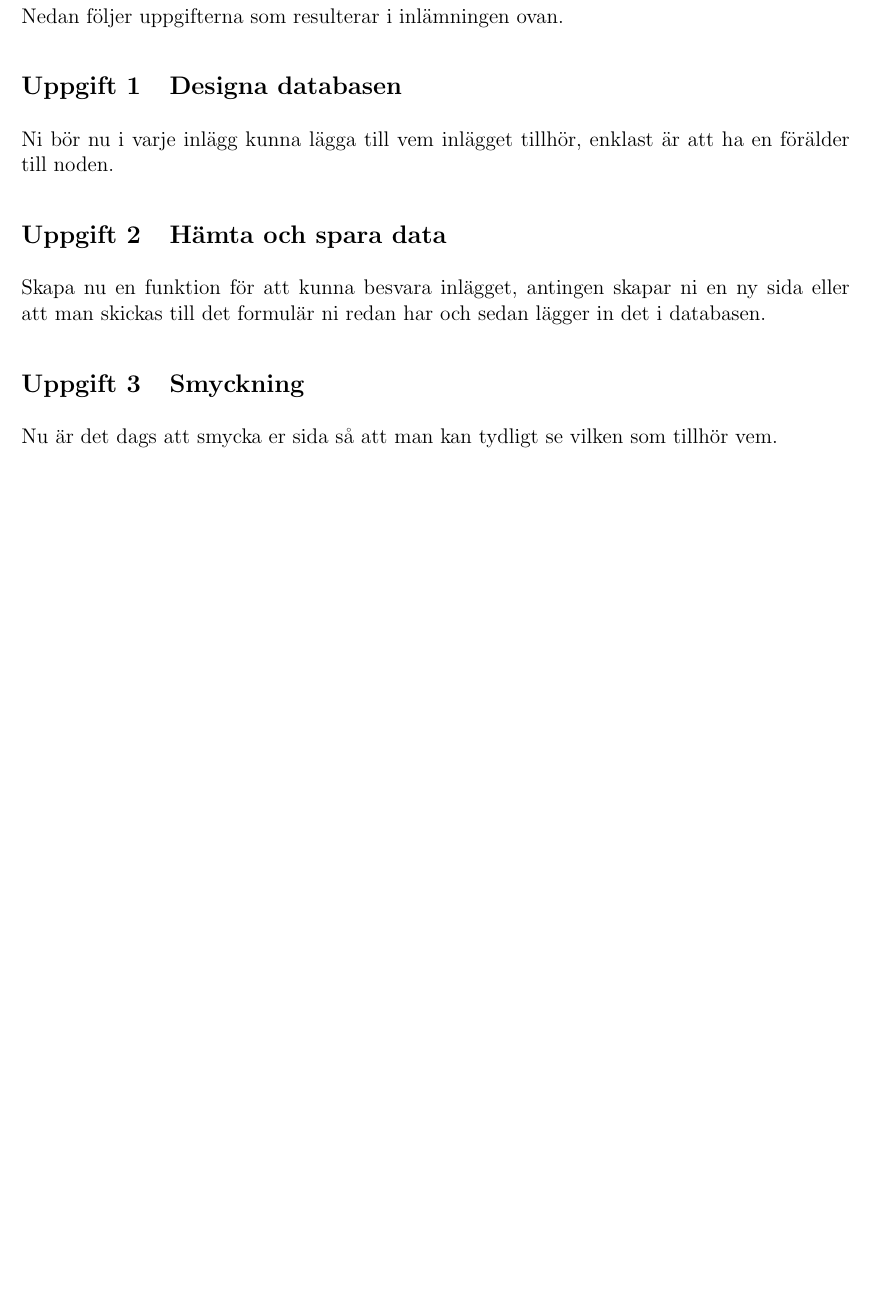
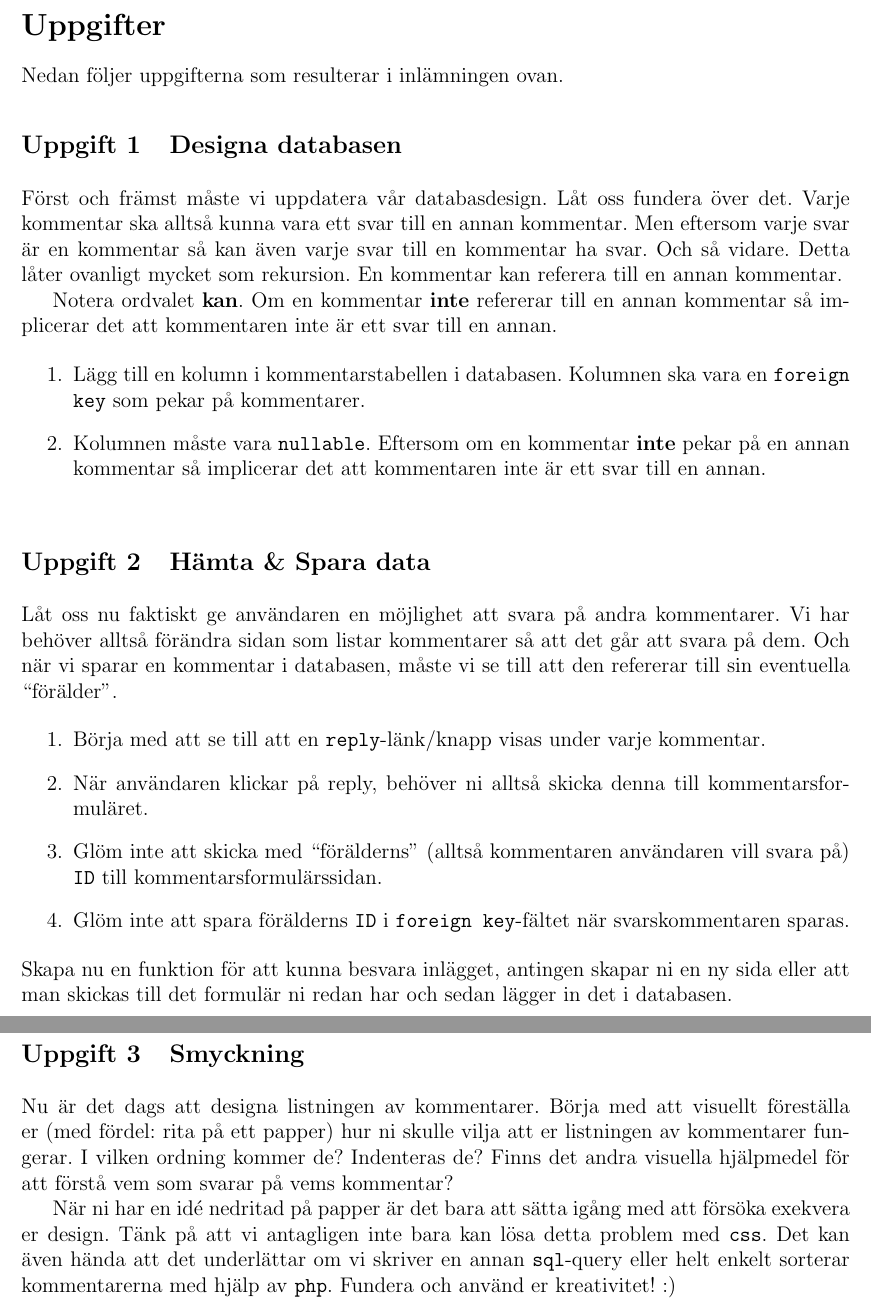
Before and after one commit to BinaryHeart/EServicesAndWebprograming, a LaTeX document (lab3/03-lab.tex): part of page 2 of 2 before the commit and two parts of pages 2 and 3 of 3 after it, the two joined at a grey line, cut at the place of the change, the shorter picture padded with empty space. Compiled offline with pdfLaTeX.

Commit message:
Proofread lab 3

```diff
--- a/lab3/03-lab.tex
+++ b/lab3/03-lab.tex
@@ -81,24 +86,48 @@ Denna laboration består av 4 faser men kommer endast resultera till ett program
     \end{itemize}
   \end{itemize}
+\end{itemize}
+
 
 
 
 
 \pagebreak
-\section{ }
+\section{Uppgifter}
 Nedan följer uppgifterna som resulterar i inlämningen ovan.
 
+
   \exercise{Designa databasen}
- Ni bör nu i varje inlägg kunna lägga till vem inlägget tillhör, enklast är att ha en förälder till noden.
+  Först och främst måste vi uppdatera vår databasdesign. Låt oss fundera över det. Varje kommentar ska alltså kunna vara ett svar till en annan kommentar. Men eftersom varje svar är en kommentar så kan även varje svar till en kommentar ha svar. Och så vidare. Detta låter ovanligt mycket som rekursion. En kommentar kan referera till en annan kommentar.
+
+  Notera ordvalet \textbf{kan}. Om en kommentar \textbf{inte} refererar till en annan kommentar så implicerar det att kommentaren inte är ett svar till en annan.
+
+  \begin{enumerate}
+    \item Lägg till en kolumn i kommentarstabellen i databasen. Kolumnen ska vara en \texttt{foreign key} som pekar på kommentarer.
+    \item Kolumnen måste vara \texttt{nullable}. Eftersom om en kommentar \textbf{inte} pekar på en annan kommentar så implicerar det att kommentaren inte är ett svar till en annan.
+  \end{enumerate}
 
 
- \exercise{Hämta och spara data}
+  \exercise{Hämta \& Spara data}
+  Låt oss nu faktiskt ge användaren en möjlighet att svara på andra kommentarer. Vi har behöver alltså förändra sidan som listar kommentarer så att det går att svara på dem. Och när vi sparar en kommentar i databasen, måste vi se till att den refererar till sin eventuella ``förälder''.
+
+  \begin{enumerate}
+    \item Börja med att se till att en \texttt{reply}-länk/knapp visas under varje kommentar.
+    \item När användaren klickar på reply, behöver ni alltså skicka denna till kommentarsformuläret.
+    \item Glöm inte att skicka med ``förälderns'' (alltså kommentaren användaren vill svara på) \texttt{ID} till kommentarsformulärssidan.
+    \item Glöm inte att spara förälderns \texttt{ID} i \texttt{foreign key}-fältet när svarskommentaren sparas.
+
+  \end{enumerate}
   Skapa nu en funktion för att kunna besvara inlägget, antingen skapar ni en ny sida eller att man skickas till det formulär ni redan har och sedan lägger in det i databasen.
-
- \exercise{Smyckning}
-Nu är det dags att smycka er sida så att man kan tydligt se vilken som tillhör vem.
 
 
 
 
+  \pagebreak
+  \exercise{Smyckning}
+  Nu är det dags att designa listningen av kommentarer. Börja med att visuellt föreställa er (med fördel: rita på ett papper) hur ni skulle vilja att er listningen av kommentarer fungerar. I vilken ordning kommer de? Indenteras de? Finns det andra visuella hjälpmedel för att förstå vem som svarar på vems kommentar?
+
+  När ni har en idé nedritad på papper är det bara att sätta igång med att försöka exekvera er design. Tänk på att vi antagligen inte bara kan lösa detta problem med \texttt{css}. Det kan även hända att det underlättar om vi skriver en annan \texttt{sql}-query eller helt enkelt sorterar kommentarerna med hjälp av \texttt{php}. Fundera och använd er kreativitet! :)
+
+
+
 \end{document}
```
Also changed, not shown: lab3/03-lab.pdf, lab3/03-lab.tex (27 more changed lines).
